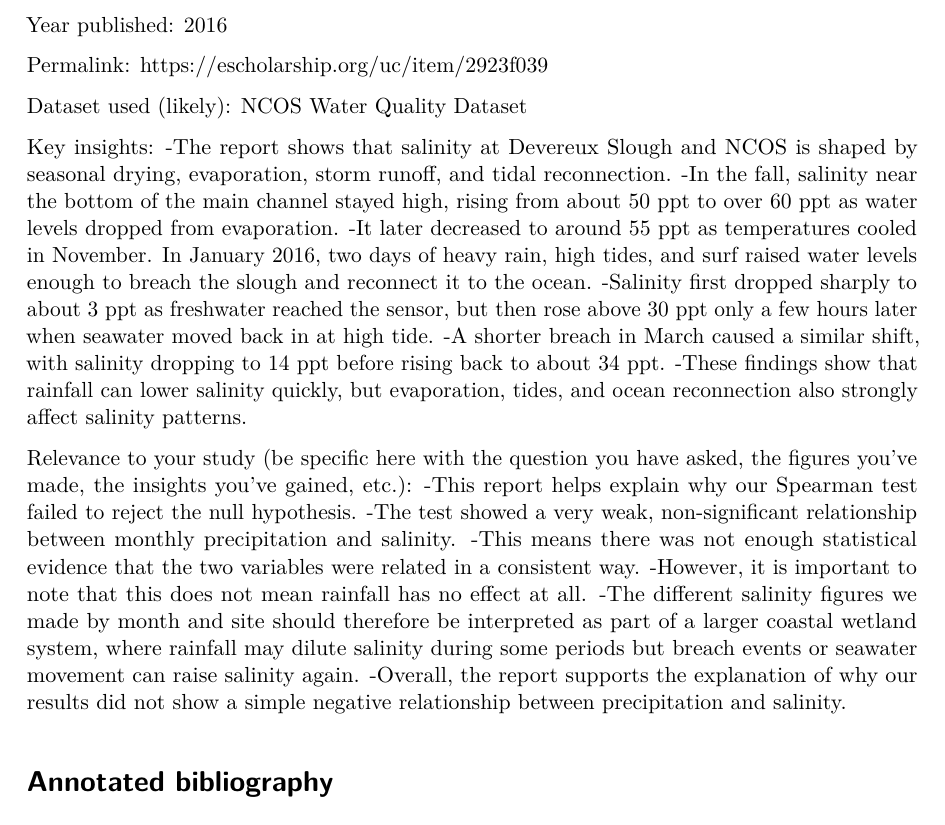
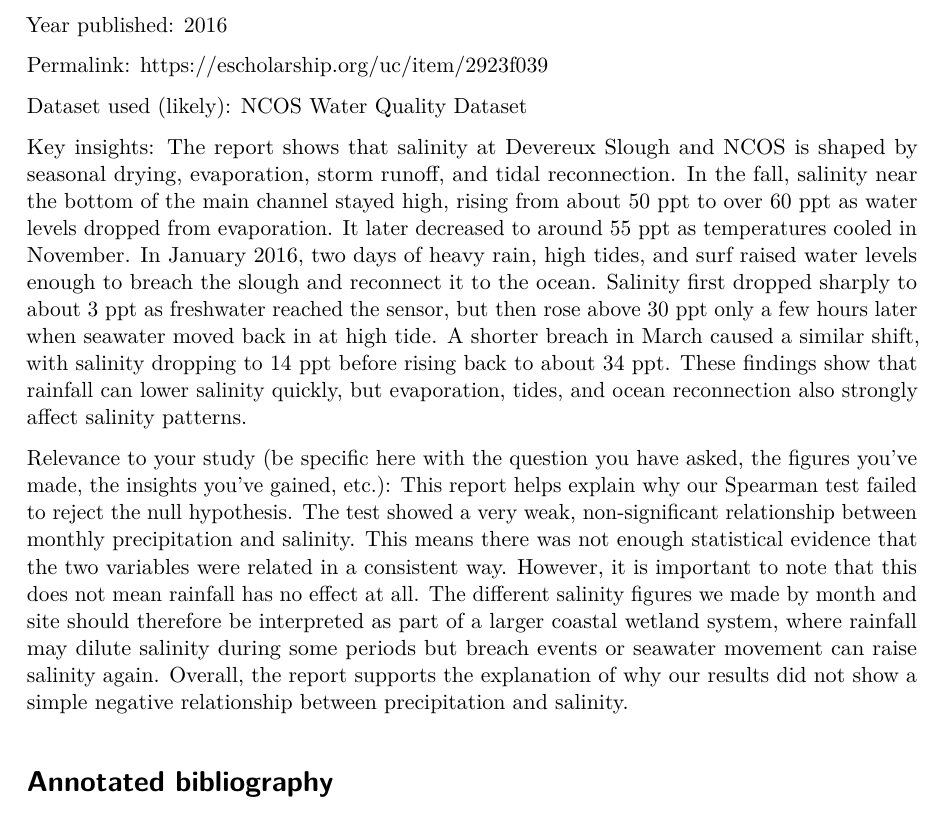
Before and after one commit to madelineh7289-a11y/Literature-Dissection, a Quarto document (documents/template.qmd): part of page 3 of 10, cut so that both start at the same text. The pictures show the output file documents/template.pdf that the author committed with the source.

Commit message:
changing paragraph structure

```diff
--- a/documents/template.qmd
+++ b/documents/template.qmd
@@ -47,20 +47,10 @@ Permalink: https://escholarship.org/uc/item/2923f039
 Dataset used (likely): NCOS Water Quality Dataset
 
 Key insights:
--The report shows that salinity at Devereux Slough and NCOS is shaped by seasonal drying, evaporation, storm runoff, and tidal reconnection.
--In the fall, salinity near the bottom of the main channel stayed high, rising from about 50 ppt to over 60 ppt as water levels dropped from evaporation.
--It later decreased to around 55 ppt as temperatures cooled in November. In January 2016, two days of heavy rain, high tides, and surf raised water levels enough to breach the slough and reconnect it to the ocean.
--Salinity first dropped sharply to about 3 ppt as freshwater reached the sensor, but then rose above 30 ppt only a few hours later when seawater moved back in at high tide.
--A shorter breach in March caused a similar shift, with salinity dropping to 14 ppt before rising back to about 34 ppt.
--These findings show that rainfall can lower salinity quickly, but evaporation, tides, and ocean reconnection also strongly affect salinity patterns.
+The report shows that salinity at Devereux Slough and NCOS is shaped by seasonal drying, evaporation, storm runoff, and tidal reconnection. In the fall, salinity near the bottom of the main channel stayed high, rising from about 50 ppt to over 60 ppt as water levels dropped from evaporation. It later decreased to around 55 ppt as temperatures cooled in November. In January 2016, two days of heavy rain, high tides, and surf raised water levels enough to breach the slough and reconnect it to the ocean. Salinity first dropped sharply to about 3 ppt as freshwater reached the sensor, but then rose above 30 ppt only a few hours later when seawater moved back in at high tide. A shorter breach in March caused a similar shift, with salinity dropping to 14 ppt before rising back to about 34 ppt. These findings show that rainfall can lower salinity quickly, but evaporation, tides, and ocean reconnection also strongly affect salinity patterns.
 
 Relevance to your study (be specific here with the question you have asked, the figures you've made, the insights you've gained, etc.):
--This report helps explain why our Spearman test failed to reject the null hypothesis.
--The test showed a very weak, non-significant relationship between monthly precipitation and salinity.
--This means there was not enough statistical evidence that the two variables were related in a consistent way.
--However, it is important to note that this does not mean rainfall has no effect at all.
--The different salinity figures we made by month and site should therefore be interpreted as part of a larger coastal wetland system, where rainfall may dilute salinity during some periods but breach events or seawater movement can raise salinity again.
--Overall, the report supports the explanation of why our results did not show a simple negative relationship between precipitation and salinity.
+This report helps explain why our Spearman test failed to reject the null hypothesis. The test showed a very weak, non-significant relationship between monthly precipitation and salinity. This means there was not enough statistical evidence that the two variables were related in a consistent way. However, it is important to note that this does not mean rainfall has no effect at all. The different salinity figures we made by month and site should therefore be interpreted as part of a larger coastal wetland system, where rainfall may dilute salinity during some periods but breach events or seawater movement can raise salinity again. Overall, the report supports the explanation of why our results did not show a simple negative relationship between precipitation and salinity.
 
 
 # Annotated bibliography
```
Also changed, not shown: documents/template.pdf.
